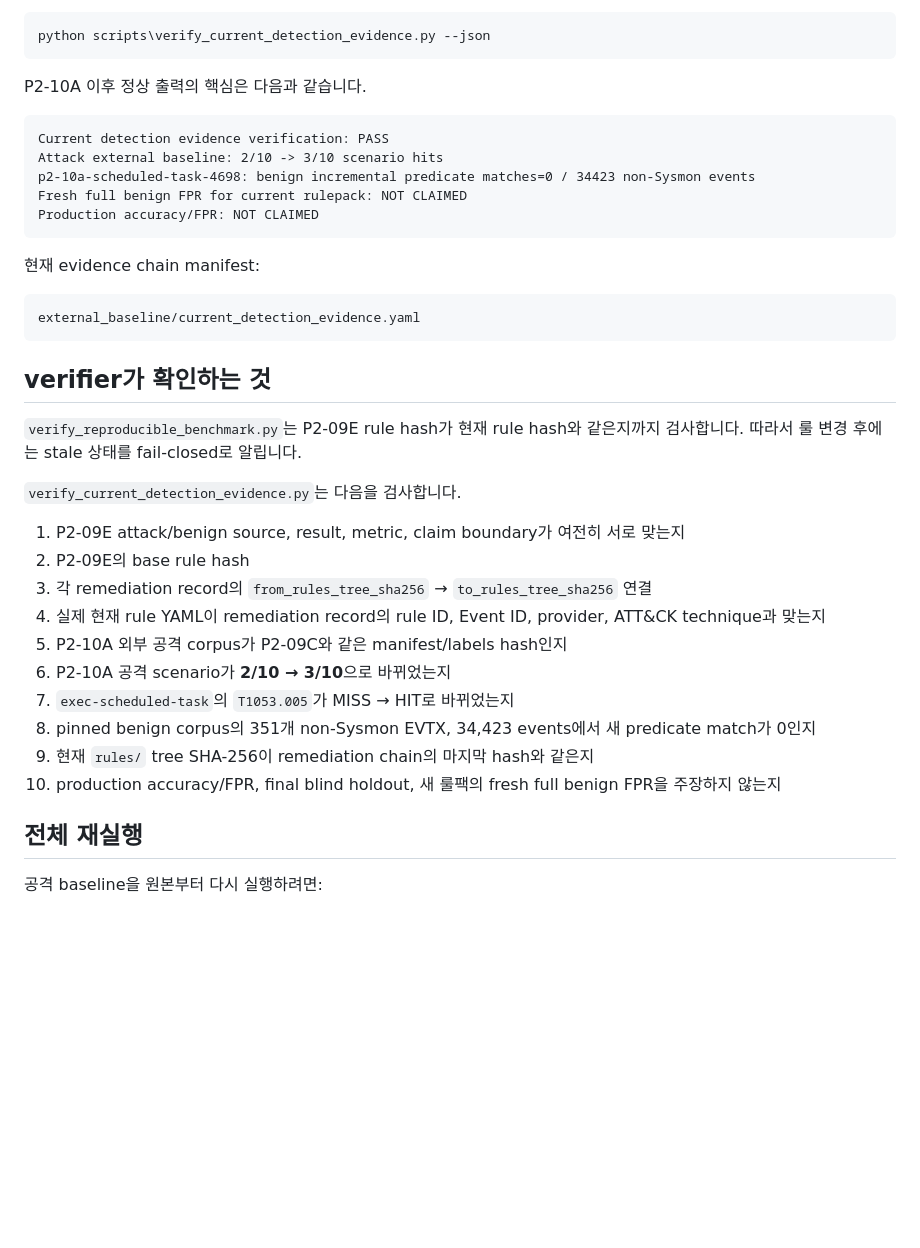
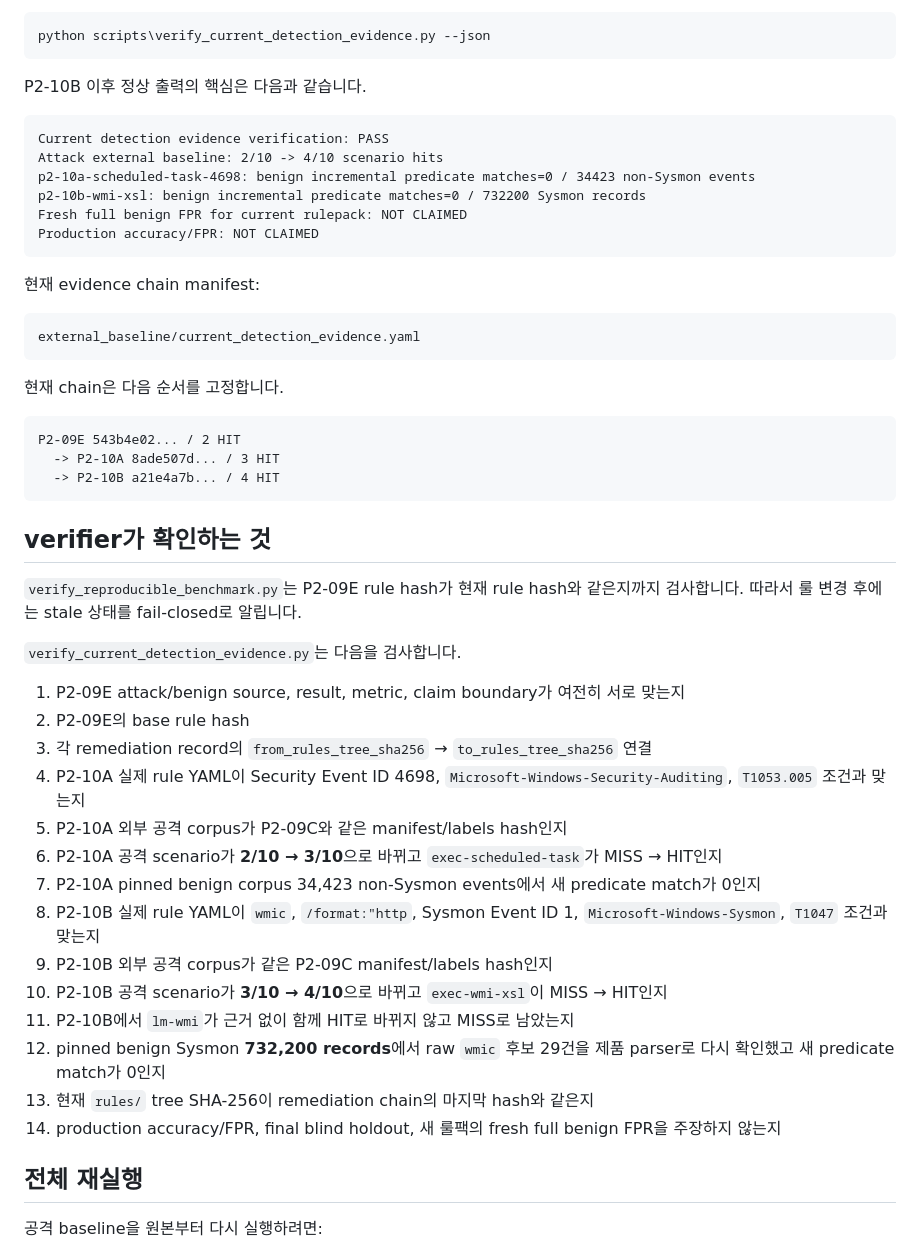
Before and after one commit to bbk0416/BreachScope, a Markdown page: docs/REPRODUCIBLE_BENCHMARK.md, the part around one of its changes. GitHub-like rendering; blank space fills up the shorter version.

````diff
--- a/docs/REPRODUCIBLE_BENCHMARK.md
+++ b/docs/REPRODUCIBLE_BENCHMARK.md
@@ -96,12 +96,13 @@ python scripts\verify_current_detection_evidence.py
 python scripts\verify_current_detection_evidence.py --json
 ```
 
-P2-10A 이후 정상 출력의 핵심은 다음과 같습니다.
+P2-10B 이후 정상 출력의 핵심은 다음과 같습니다.
 
 ```text
 Current detection evidence verification: PASS
-Attack external baseline: 2/10 -> 3/10 scenario hits
+Attack external baseline: 2/10 -> 4/10 scenario hits
 p2-10a-scheduled-task-4698: benign incremental predicate matches=0 / 34423 non-Sysmon events
+p2-10b-wmi-xsl: benign incremental predicate matches=0 / 732200 Sysmon records
 Fresh full benign FPR for current rulepack: NOT CLAIMED
 Production accuracy/FPR: NOT CLAIMED
 ```
@@ -110,6 +111,14 @@ Production accuracy/FPR: NOT CLAIMED
 
 ```text
 external_baseline/current_detection_evidence.yaml
+```
+
+현재 chain은 다음 순서를 고정합니다.
+
+```text
+P2-09E 543b4e02... / 2 HIT
+  -> P2-10A 8ade507d... / 3 HIT
+  -> P2-10B a21e4a7b... / 4 HIT
 ```
 
 ## verifier가 확인하는 것
@@ -121,13 +130,17 @@ external_baseline/current_detection_evidence.yaml
 1. P2-09E attack/benign source, result, metric, claim boundary가 여전히 서로 맞는지
 2. P2-09E의 base rule hash
 3. 각 remediation record의 `from_rules_tree_sha256` → `to_rules_tree_sha256` 연결
-4. 실제 현재 rule YAML이 remediation record의 rule ID, Event ID, provider, ATT&CK technique과 맞는지
+4. P2-10A 실제 rule YAML이 Security Event ID 4698, `Microsoft-Windows-Security-Auditing`, `T1053.005` 조건과 맞는지
 5. P2-10A 외부 공격 corpus가 P2-09C와 같은 manifest/labels hash인지
-6. P2-10A 공격 scenario가 **2/10 → 3/10**으로 바뀌었는지
-7. `exec-scheduled-task`의 `T1053.005`가 MISS → HIT로 바뀌었는지
-8. pinned benign corpus의 351개 non-Sysmon EVTX, 34,423 events에서 새 predicate match가 0인지
-9. 현재 `rules/` tree SHA-256이 remediation chain의 마지막 hash와 같은지
-10. production accuracy/FPR, final blind holdout, 새 룰팩의 fresh full benign FPR을 주장하지 않는지
+6. P2-10A 공격 scenario가 **2/10 → 3/10**으로 바뀌고 `exec-scheduled-task`가 MISS → HIT인지
+7. P2-10A pinned benign corpus 34,423 non-Sysmon events에서 새 predicate match가 0인지
+8. P2-10B 실제 rule YAML이 `wmic`, `/format:"http`, Sysmon Event ID 1, `Microsoft-Windows-Sysmon`, `T1047` 조건과 맞는지
+9. P2-10B 외부 공격 corpus가 같은 P2-09C manifest/labels hash인지
+10. P2-10B 공격 scenario가 **3/10 → 4/10**으로 바뀌고 `exec-wmi-xsl`이 MISS → HIT인지
+11. P2-10B에서 `lm-wmi`가 근거 없이 함께 HIT로 바뀌지 않고 MISS로 남았는지
+12. pinned benign Sysmon **732,200 records**에서 raw `wmic` 후보 29건을 제품 parser로 다시 확인했고 새 predicate match가 0인지
+13. 현재 `rules/` tree SHA-256이 remediation chain의 마지막 hash와 같은지
+14. production accuracy/FPR, final blind holdout, 새 룰팩의 fresh full benign FPR을 주장하지 않는지
 
 ## 전체 재실행
 
````
Also changed, not shown: other parts of docs/REPRODUCIBLE_BENCHMARK.md (+13 -7 lines).
